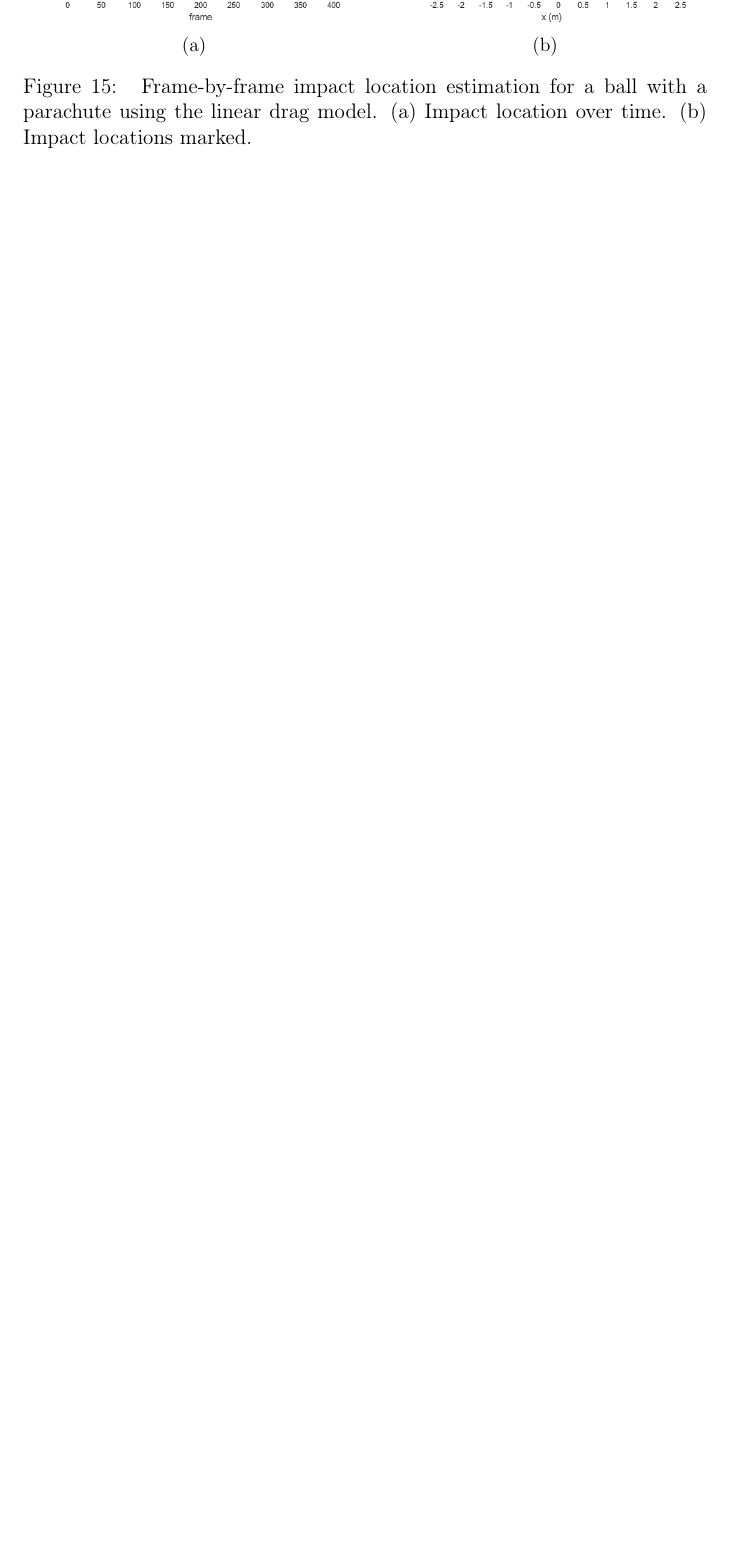
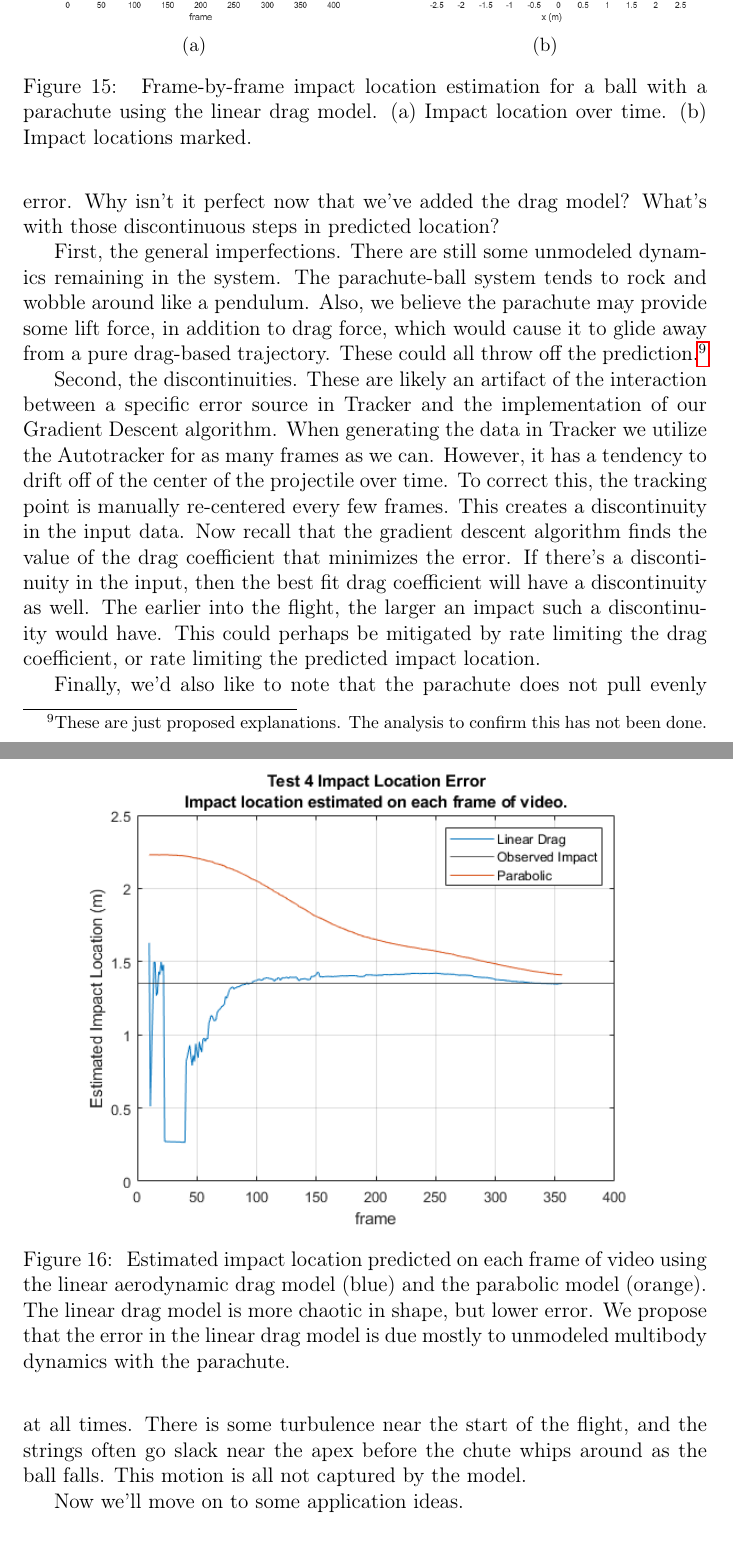
Before and after one commit to JaidenK/ME309_Spring2025_Project, a LaTeX document (Report/Report_Main.tex, which reads Report/Analysis2.tex): part of page 21 of 24 before the commit and two parts of pages 21 and 22 of 25 after it, the two joined at a grey line, cut so that both start at the same text, the shorter picture padded with empty space. Compiled offline with pdfLaTeX.

Commit message:
report - Analysis 2 done

```diff
--- a/Report/Analysis2.tex
+++ b/Report/Analysis2.tex
@@ -30,4 +30,7 @@ The more interesting results are in the frame-by-frame behavior.
     \caption{\label{fig:Test4_LinearDrag_FrameByFrame} Frame-by-frame impact location estimation for a ball with a parachute using the linear drag model. (a) Impact location over time. (b) Impact locations marked.}
 \end{figure*}
 
-Now Fig.~\ref{fig:Test4_LinearDrag_FrameByFrame} is some data you can sink your teeth into.
+\begin{figure}[t]
+\centering
+\includegraphics[width=0.9\linewidth]{images/Analysis2_Test4_ImpLocPlot_Both.png}
+\caption{\label{fig:Analysis2_Test4_ImpLocPlot_Both} Estimated impact location predicted on each frame of video using the linear aerodynamic drag model (blue) and the parabolic model (orange). The linear drag model is more chaotic in shape, but lower error. We propose that the error in the linear drag model is due mostly to unmodeled multibody dynamics with the parachute.}
@@ -33,0 +43,9 @@ Now Fig.~\ref{fig:Test4_LinearDrag_FrameByFrame} is some data you can sink your
+At this time we should also propose some explanation for the remaining error. Why isn't it perfect now that we've added the drag model? What's with those discontinuous steps in predicted location?
+
+First, the general imperfections. There are still some unmodeled dynamics remaining in the system. The parachute-ball system tends to rock and wobble around like a pendulum. Also, we believe the parachute may provide some lift force, in addition to drag force, which would cause it to glide away from a pure drag-based trajectory. These could all throw off the prediction.\footnote{These are just proposed explanations. The analysis to confirm this has not been done.}
+
+Second, the discontinuities. These are likely an artifact of the interaction between a specific error source in Tracker and the implementation of our Gradient Descent algorithm. When generating the data in Tracker we utilize the Autotracker for as many frames as we can. However, it has a tendency to drift off of the center of the projectile over time. To correct this, the tracking point is manually re-centered every few frames. This creates a discontinuity in the input data. Now recall that the gradient descent algorithm finds the value of the drag coefficient that minimizes the error. If there's a discontinuity in the input, then the best fit drag coefficient will have a discontinuity as well. The earlier into the flight, the larger an impact such a discontinuity would have. This could perhaps be mitigated by rate limiting the drag coefficient, or rate limiting the predicted impact location.
+
+Finally, we'd also like to note that the parachute does not pull evenly at all times. There is some turbulence near the start of the flight, and the strings often go slack near the apex before the chute whips around as the ball falls. This motion is all not captured by the model.
+
+Now we'll move on to some application ideas.
```
Also changed, not shown: Report/LessonsLearned.tex (+1 -1 lines), Report/Report_Main.tex (+2 -2 lines), Report/images/Analysis2_Test4_ImpLocPlot_Both.png (added), Report/Analysis2.tex (6 more changed lines).
